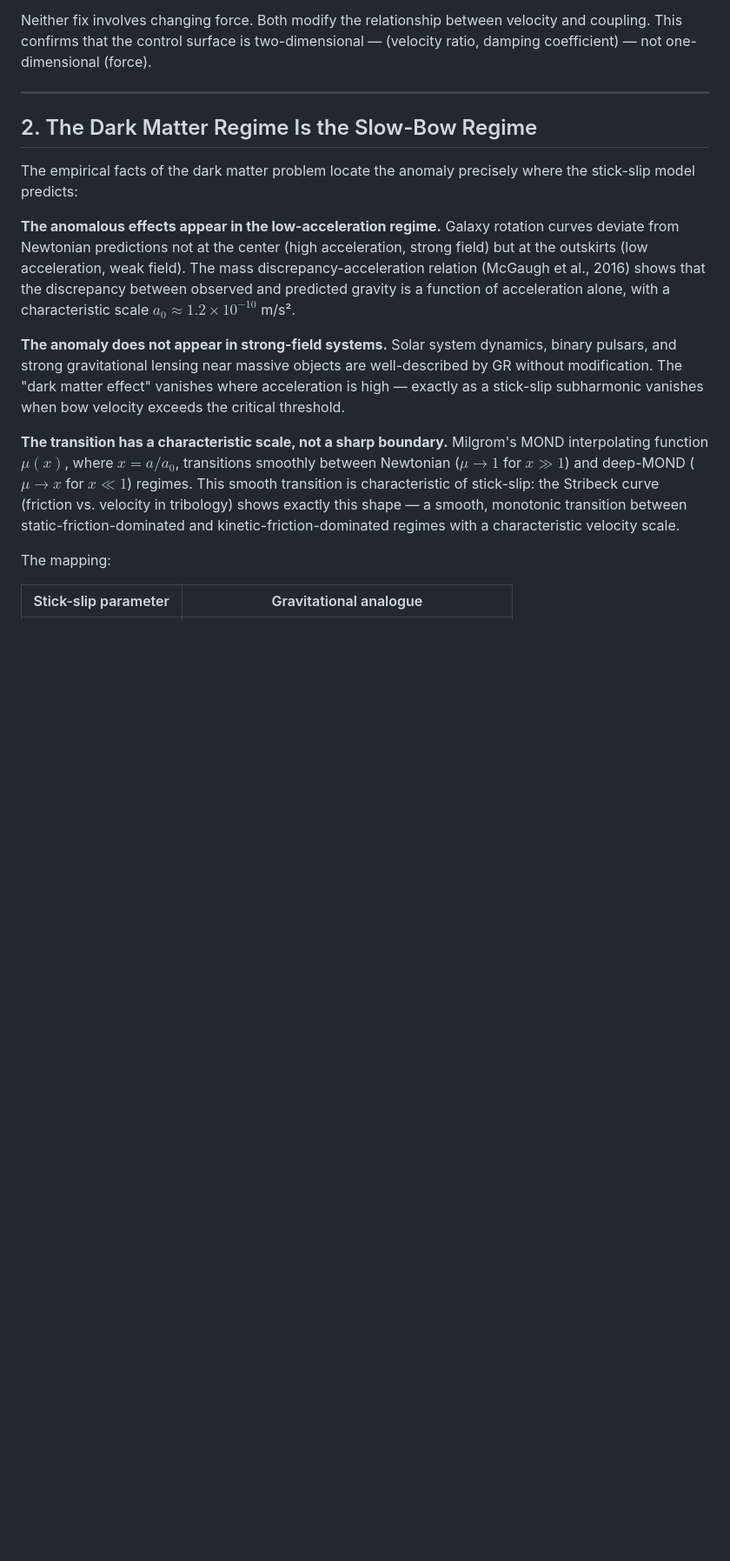
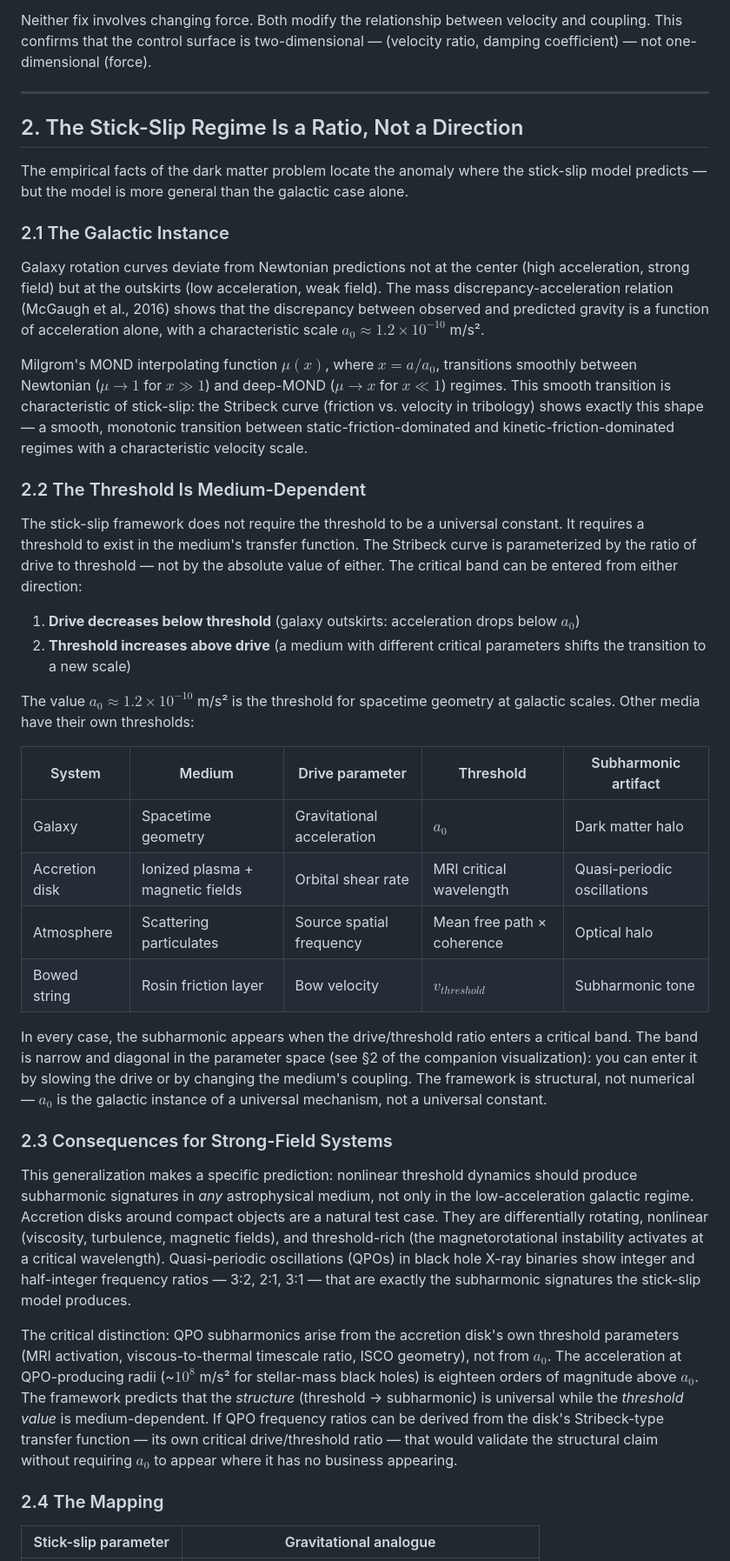
Before and after one commit to nickjoven/intersections, a Markdown page: joven_stick_slip_dark_matter.md, the part around one of its changes. Shown at 87% size. Rendered like a GitHub page; blank space fills up the shorter version.

Commit message:
Generalize §2: threshold is medium-dependent, not monodirectional
Replaces the monodirectional claim (dark matter only below a₀) with
the stronger structural claim: the stick-slip regime is entered when
the drive/threshold ratio hits the critical band, regardless of which
parameter moved. a₀ is the galactic instance; accretion disk QPOs,
atmospheric scattering, and bowed strings each have their own
thresholds producing the same subharmonic structure.

Adds §2.2 (medium-dependent thresholds), §2.3 (strong-field QPO
prediction with numerical falsification of a₀ as QPO parameter),
§2.4 (generalized mapping table). Attributes DeepSeek's QPO
observation and the subsequent correction.

Co-Authored-By: Claude Opus 4.6 <noreply@anthropic.com>

```diff
--- a/joven_stick_slip_dark_matter.md
+++ b/joven_stick_slip_dark_matter.md
@@ -40,17 +40,41 @@ Neither fix involves changing force. Both modify the relationship between veloci
 
 ---
 
-## 2. The Dark Matter Regime Is the Slow-Bow Regime
+## 2. The Stick-Slip Regime Is a Ratio, Not a Direction
 
-The empirical facts of the dark matter problem locate the anomaly precisely where the stick-slip model predicts:
+The empirical facts of the dark matter problem locate the anomaly where the stick-slip model predicts — but the model is more general than the galactic case alone.
 
-**The anomalous effects appear in the low-acceleration regime.** Galaxy rotation curves deviate from Newtonian predictions not at the center (high acceleration, strong field) but at the outskirts (low acceleration, weak field). The mass discrepancy-acceleration relation (McGaugh et al., 2016) shows that the discrepancy between observed and predicted gravity is a function of acceleration alone, with a characteristic scale $a_0 \approx 1.2 \times 10^{-10}$ m/s².
+### 2.1 The Galactic Instance
 
-**The anomaly does not appear in strong-field systems.** Solar system dynamics, binary pulsars, and strong gravitational lensing near massive objects are well-described by GR without modification. The "dark matter effect" vanishes where acceleration is high — exactly as a stick-slip subharmonic vanishes when bow velocity exceeds the critical threshold.
+Galaxy rotation curves deviate from Newtonian predictions not at the center (high acceleration, strong field) but at the outskirts (low acceleration, weak field). The mass discrepancy-acceleration relation (McGaugh et al., 2016) shows that the discrepancy between observed and predicted gravity is a function of acceleration alone, with a characteristic scale $a_0 \approx 1.2 \times 10^{-10}$ m/s².
 
-**The transition has a characteristic scale, not a sharp boundary.** Milgrom's MOND interpolating function $\mu(x)$, where $x = a/a_0$, transitions smoothly between Newtonian ($\mu \to 1$ for $x \gg 1$) and deep-MOND ($\mu \to x$ for $x \ll 1$) regimes. This smooth transition is characteristic of stick-slip: the Stribeck curve (friction vs. velocity in tribology) shows exactly this shape — a smooth, monotonic transition between static-friction-dominated and kinetic-friction-dominated regimes with a characteristic velocity scale.
+Milgrom's MOND interpolating function $\mu(x)$, where $x = a/a_0$, transitions smoothly between Newtonian ($\mu \to 1$ for $x \gg 1$) and deep-MOND ($\mu \to x$ for $x \ll 1$) regimes. This smooth transition is characteristic of stick-slip: the Stribeck curve (friction vs. velocity in tribology) shows exactly this shape — a smooth, monotonic transition between static-friction-dominated and kinetic-friction-dominated regimes with a characteristic velocity scale.
 
-The mapping:
+### 2.2 The Threshold Is Medium-Dependent
+
+The stick-slip framework does not require the threshold to be a universal constant. It requires a threshold to exist in the medium's transfer function. The Stribeck curve is parameterized by the ratio of drive to threshold — not by the absolute value of either. The critical band can be entered from either direction:
+
+1. **Drive decreases below threshold** (galaxy outskirts: acceleration drops below $a_0$)
+2. **Threshold increases above drive** (a medium with different critical parameters shifts the transition to a new scale)
+
+The value $a_0 \approx 1.2 \times 10^{-10}$ m/s² is the threshold for spacetime geometry at galactic scales. Other media have their own thresholds:
+
+| System | Medium | Drive parameter | Threshold | Subharmonic artifact |
+|---|---|---|---|---|
+| Galaxy | Spacetime geometry | Gravitational acceleration | $a_0$ | Dark matter halo |
+| Accretion disk | Ionized plasma + magnetic fields | Orbital shear rate | MRI critical wavelength | Quasi-periodic oscillations |
+| Atmosphere | Scattering particulates | Source spatial frequency | Mean free path × coherence | Optical halo |
+| Bowed string | Rosin friction layer | Bow velocity | $v_{threshold}$ | Subharmonic tone |
+
+In every case, the subharmonic appears when the drive/threshold ratio enters a critical band. The band is narrow and diagonal in the parameter space (see §2 of the companion visualization): you can enter it by slowing the drive or by changing the medium's coupling. The framework is structural, not numerical — $a_0$ is the galactic instance of a universal mechanism, not a universal constant.
+
+### 2.3 Consequences for Strong-Field Systems
+
+This generalization makes a specific prediction: nonlinear threshold dynamics should produce subharmonic signatures in *any* astrophysical medium, not only in the low-acceleration galactic regime. Accretion disks around compact objects are a natural test case. They are differentially rotating, nonlinear (viscosity, turbulence, magnetic fields), and threshold-rich (the magnetorotational instability activates at a critical wavelength). Quasi-periodic oscillations (QPOs) in black hole X-ray binaries show integer and half-integer frequency ratios — 3:2, 2:1, 3:1 — that are exactly the subharmonic signatures the stick-slip model produces.
+
+The critical distinction: QPO subharmonics arise from the accretion disk's own threshold parameters (MRI activation, viscous-to-thermal timescale ratio, ISCO geometry), not from $a_0$. The acceleration at QPO-producing radii (~$10^8$ m/s² for stellar-mass black holes) is eighteen orders of magnitude above $a_0$. The framework predicts that the *structure* (threshold → subharmonic) is universal while the *threshold value* is medium-dependent. If QPO frequency ratios can be derived from the disk's Stribeck-type transfer function — its own critical drive/threshold ratio — that would validate the structural claim without requiring $a_0$ to appear where it has no business appearing.
+
+### 2.4 The Mapping
 
 | Stick-slip parameter | Gravitational analogue |
 |---|---|
```
Also changed, not shown: other parts of joven_stick_slip_dark_matter.md (+9 -8 lines).
